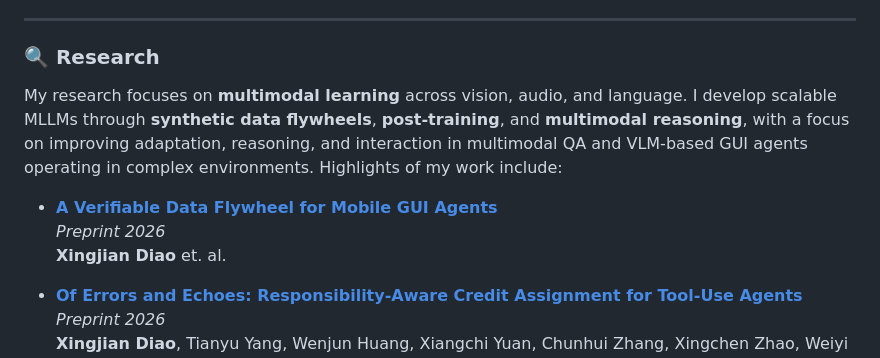
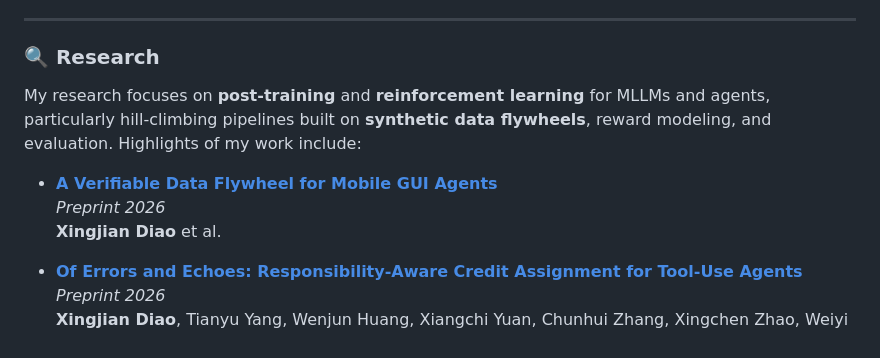
Before and after one commit to xid32/xid32.github.io, a Markdown page: README.md, the part around the change. Rendered like a GitHub page.

Commit message:
Update research focus and publication details in README

```diff
--- a/README.md
+++ b/README.md
@@ -8,11 +8,11 @@ Previously, I completed my M.S. in Computer Science at Northwestern University
 
 ### 🔍 Research
 
-My research focuses on **multimodal learning** across vision, audio, and language. I develop scalable MLLMs through **synthetic data flywheels**, **post-training**, and **multimodal reasoning**, with a focus on improving adaptation, reasoning, and interaction in multimodal QA and VLM-based GUI agents operating in complex environments. Highlights of my work include:
+My research focuses on **post-training** and **reinforcement learning** for MLLMs and agents, particularly hill-climbing pipelines built on **synthetic data flywheels**, reward modeling, and evaluation. Highlights of my work include:
 
 - **[A Verifiable Data Flywheel for Mobile GUI Agents](https://xid32.github.io/images/publications/mobile_gui_flywheel.pdf)**
   *Preprint 2026*
-  **Xingjian Diao** et. al.
+  **Xingjian Diao** et al.
 
 - **[Of Errors and Echoes: Responsibility-Aware Credit Assignment for Tool-Use Agents](https://arxiv.org/pdf/2610.16027)**
   *Preprint 2026*
```
